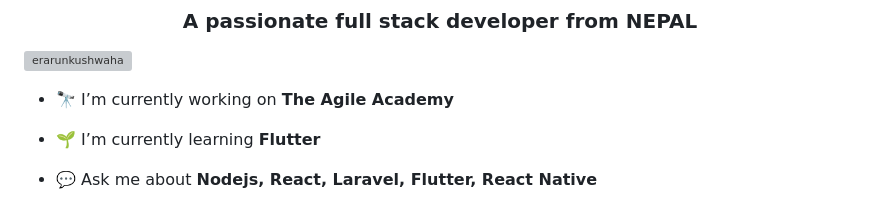
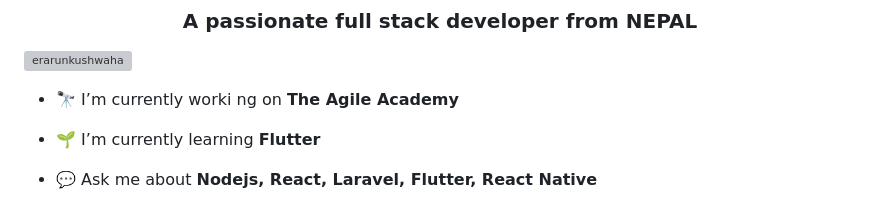
Before and after one commit to erarunkushwaha/fiverr-flutter, a Markdown page: README.md, the part around the change. Drawn GitHub-style; grey boxes are pictures that could not be loaded.

Commit message:
rmd update

```diff
--- a/README.md
+++ b/README.md
@@ -3,7 +3,7 @@
 
 <p align="left"> <img src="https://komarev.com/ghpvc/?username=erarunkushwaha&label=Profile%20views&color=0e75b6&style=flat" alt="erarunkushwaha" /> </p>
 
-- 🔭 I’m currently working on **The Agile Academy**
+- 🔭 I’m currently worki ng on **The Agile Academy**
 
 - 🌱 I’m currently learning **Flutter**
 
```
